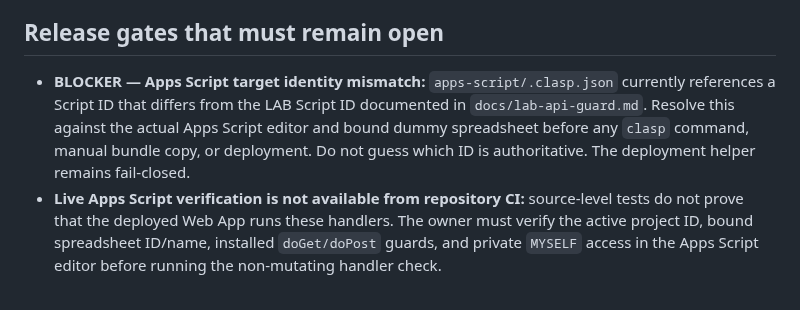
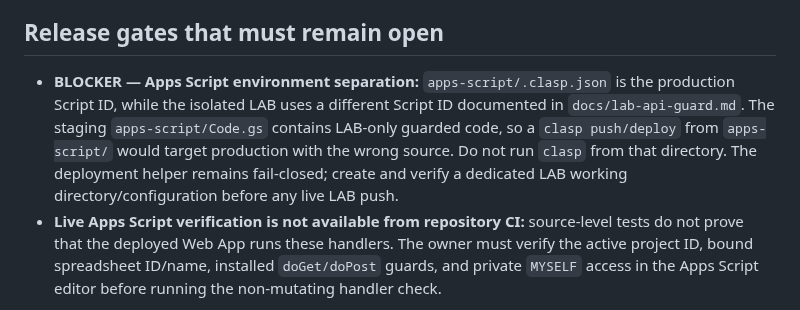
Before and after one commit to cahayaselatankreasindo-dev/advertising-business-os, a Markdown page: docs/integration-release-gate-20261103.md, the part around the change. Rendered like a GitHub page.

Commit message:
docs: correct Apps Script environment separation release gate

```diff
--- a/docs/integration-release-gate-20261103.md
+++ b/docs/integration-release-gate-20261103.md
@@ -53,7 +53,7 @@ These tests use an emulated backend / local browser fixtures. A green CI result
 
 ## Release gates that must remain open
 
-- **BLOCKER — Apps Script target identity mismatch:** `apps-script/.clasp.json` currently references a Script ID that differs from the LAB Script ID documented in `docs/lab-api-guard.md`. Resolve this against the actual Apps Script editor and bound dummy spreadsheet before any `clasp` command, manual bundle copy, or deployment. Do not guess which ID is authoritative. The deployment helper remains fail-closed.
+- **BLOCKER — Apps Script environment separation:** `apps-script/.clasp.json` is the production Script ID, while the isolated LAB uses a different Script ID documented in `docs/lab-api-guard.md`. The staging `apps-script/Code.gs` contains LAB-only guarded code, so a `clasp push/deploy` from `apps-script/` would target production with the wrong source. Do not run `clasp` from that directory. The deployment helper remains fail-closed; create and verify a dedicated LAB working directory/configuration before any live LAB push.
 - **Live Apps Script verification is not available from repository CI:** source-level tests do not prove that the deployed Web App runs these handlers. The owner must verify the active project ID, bound spreadsheet ID/name, installed `doGet/doPost` guards, and private `MYSELF` access in the Apps Script editor before running the non-mutating handler check.
 
 1. Isolated Google Spreadsheet + Apps Script deployment with dummy data only. Confirm connected project IDs, active guard handlers and `LAB_HANDLER_GUARD_PASS`.
```
